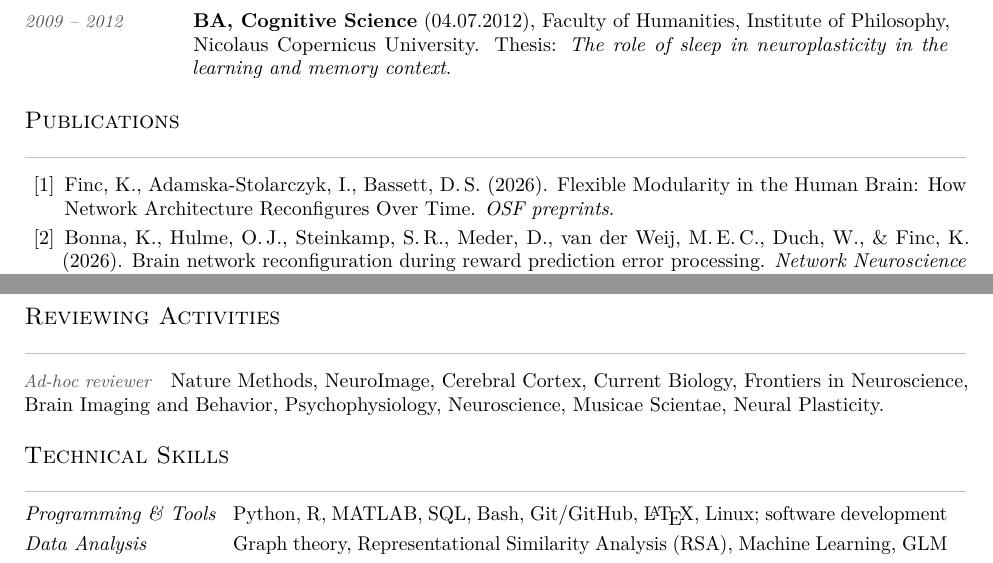
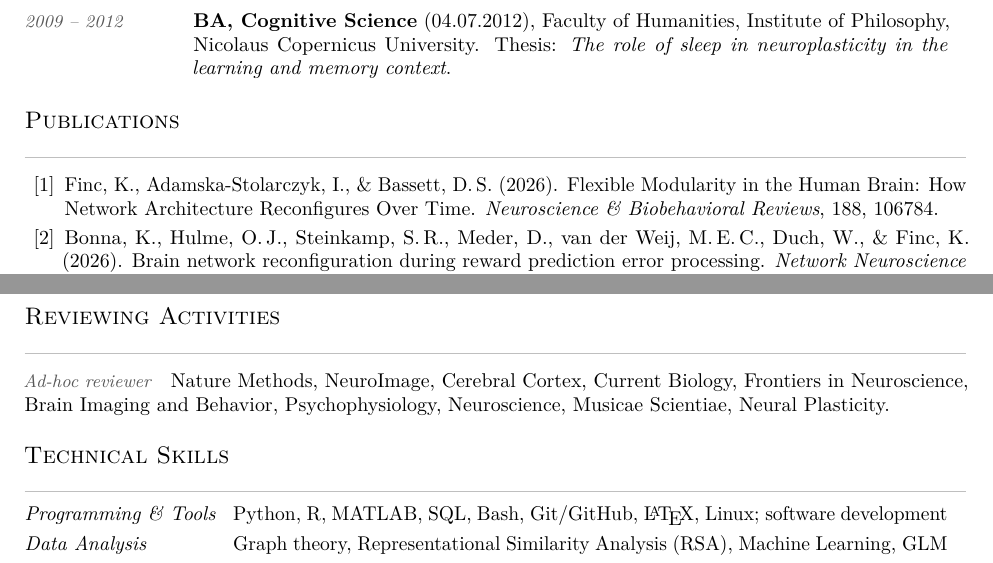
Before and after one commit to kfinc/cv, a LaTeX CV (Finc_CV_2026.tex): two parts of pages 2 and 6 of 6, joined at a grey line, cut so that both start at the same text. Compiled offline with pdfLaTeX.

Commit message:
Fix journal name typo: Musicae Scientae → Scientiae
Co-Authored-By: Claude Opus 4.8 <noreply@anthropic.com>

```diff
--- a/Finc_CV_2026.tex
+++ b/Finc_CV_2026.tex
@@ -131,7 +131,7 @@ unexpected links between seemingly distant fields.
 
 \begin{cvlist}
 
-\item Finc, K., Adamska-Stolarczyk, I., Bassett, D.\,S. (2026). Flexible Modularity in the Human Brain: How Network Architecture Reconfigures Over Time. \textit{OSF preprints}.
+\item Finc, K., Adamska-Stolarczyk, I., \& Bassett, D.\,S. (2026). Flexible Modularity in the Human Brain: How Network Architecture Reconfigures Over Time. \textit{Neuroscience \& Biobehavioral Reviews}, 188, 106784.
 
 \item Bonna, K., Hulme, O.\,J., Steinkamp, S.\,R., Meder, D., van der Weij, M.\,E.\,C., Duch, W., \& Finc, K. (2026). Brain network reconfiguration during reward prediction error processing. \textit{Network Neuroscience} (accepted).
 
@@ -378,7 +378,7 @@ unexpected links between seemingly distant fields.
 \cvsection{Reviewing Activities}
 
 \textcolor{accent}{\small\itshape Ad-hoc reviewer}\quad
-Nature Methods, NeuroImage, Cerebral Cortex, Current Biology, Frontiers in Neuroscience, Brain Imaging and Behavior, Psychophysiology, Neuroscience, Musicae Scientae, Neural Plasticity.
+Nature Methods, NeuroImage, Cerebral Cortex, Current Biology, Frontiers in Neuroscience, Brain Imaging and Behavior, Psychophysiology, Neuroscience, Musicae Scientiae, Neural Plasticity.
 
 %% ── Technical Skills ─────────────────────────────────────────────────────────
 \cvsection{Technical Skills}
```
Also changed, not shown: Finc_CV.pdf, Finc_CV_2026.tex (2 more changed lines).
